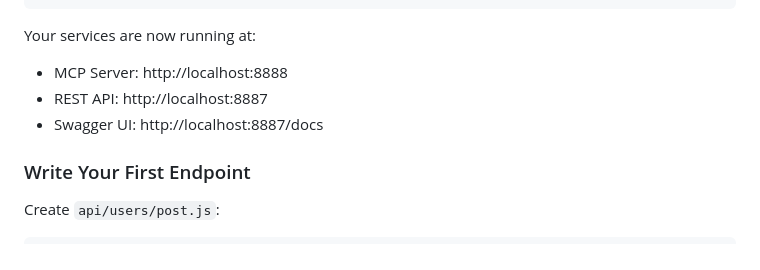
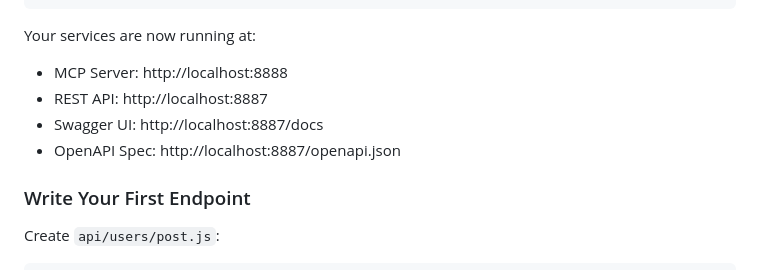
Before and after one commit to easynet-world/7134-easy-mcp-server, a Markdown page: README.md, the part around the change. Drawn GitHub-style.

Commit message:
docs: add OpenAPI spec URL to Quick Start
Added OpenAPI specification URL (http://localhost:8887/openapi.json)
to the services list in Quick Start section for better discoverability.

🤖 Generated with [Claude Code](https://claude.com/claude-code)

Co-Authored-By: Claude <noreply@anthropic.com>

```diff
--- a/README.md
+++ b/README.md
@@ -42,6 +42,7 @@ Your services are now running at:
 - MCP Server: http://localhost:8888
 - REST API: http://localhost:8887
 - Swagger UI: http://localhost:8887/docs
+- OpenAPI Spec: http://localhost:8887/openapi.json
 
 ### Write Your First Endpoint
 
```
